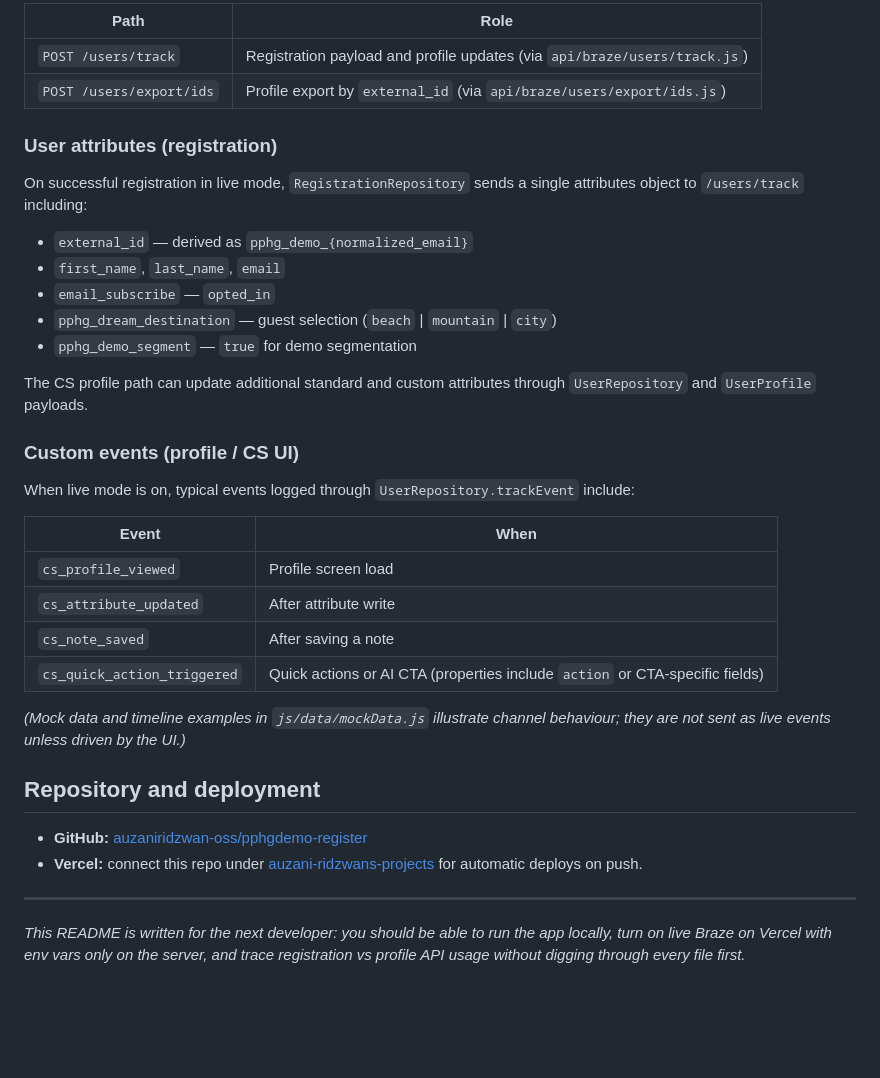
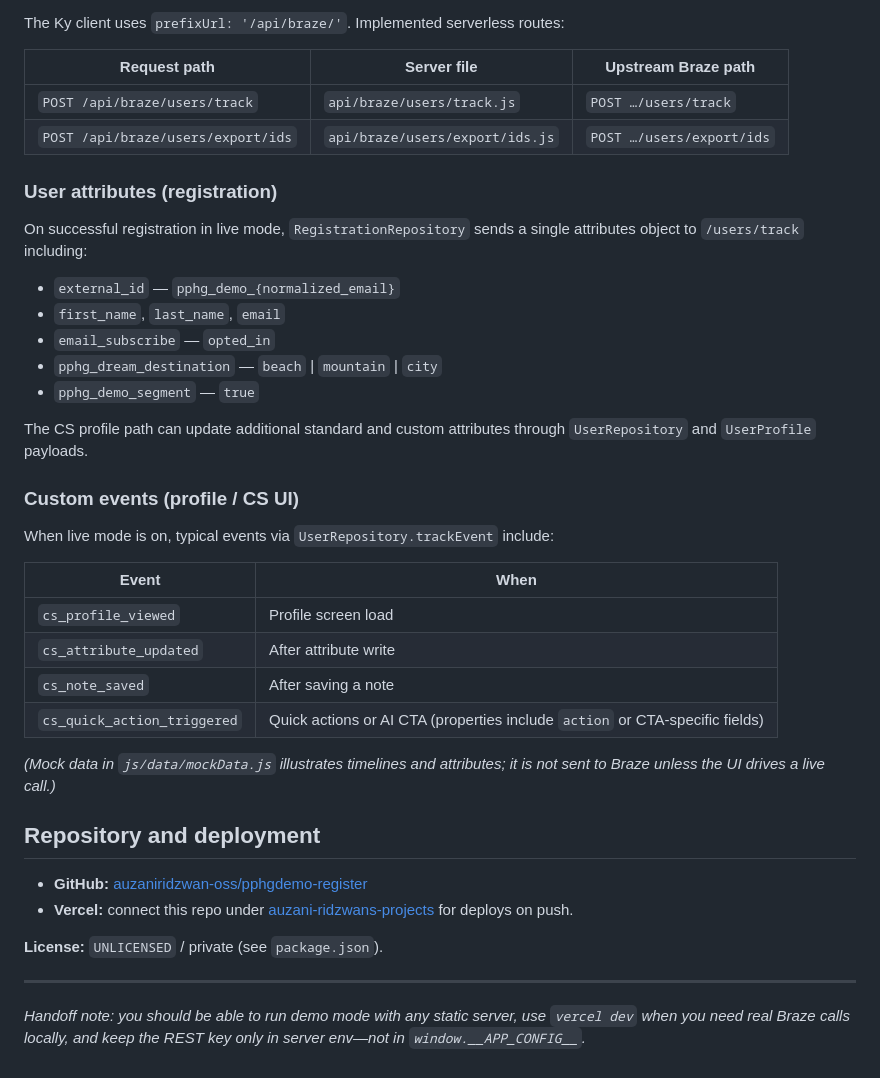
Before and after one commit to auzaniridzwan-oss/pphgdemo-register, a Markdown page: README.md, the part around one of its changes. GitHub-like rendering; blank space fills up the shorter version.

```diff
--- a/README.md
+++ b/README.md
@@ -53,24 +74,26 @@ Official reference: [Braze REST API](https://www.braze.com/docs/api/home).
 
-| Path | Role |
-|------|------|
-| `POST /users/track` | Registration payload and profile updates (via `api/braze/users/track.js`) |
-| `POST /users/export/ids` | Profile export by `external_id` (via `api/braze/users/export/ids.js`) |
+The Ky client uses `prefixUrl: '/api/braze/'`. Implemented serverless routes:
+
+| Request path | Server file | Upstream Braze path |
+|--------------|-------------|---------------------|
+| `POST /api/braze/users/track` | `api/braze/users/track.js` | `POST …/users/track` |
+| `POST /api/braze/users/export/ids` | `api/braze/users/export/ids.js` | `POST …/users/export/ids` |
 
 ### User attributes (registration)
 
 On successful registration in live mode, `RegistrationRepository` sends a single attributes object to `/users/track` including:
 
-- `external_id` — derived as `pphg_demo_{normalized_email}`
+- `external_id` — `pphg_demo_{normalized_email}`
 - `first_name`, `last_name`, `email`
 - `email_subscribe` — `opted_in`
-- `pphg_dream_destination` — guest selection (`beach` \| `mountain` \| `city`)
-- `pphg_demo_segment` — `true` for demo segmentation
+- `pphg_dream_destination` — `beach` \| `mountain` \| `city`
+- `pphg_demo_segment` — `true`
 
 The CS profile path can update additional standard and custom attributes through `UserRepository` and `UserProfile` payloads.
 
 ### Custom events (profile / CS UI)
 
-When live mode is on, typical events logged through `UserRepository.trackEvent` include:
+When live mode is on, typical events via `UserRepository.trackEvent` include:
 
 | Event | When |
 |-------|------|
@@ -79,13 +102,15 @@ When live mode is on, typical events logged through `UserRepository.trackEvent`
 | `cs_note_saved` | After saving a note |
 | `cs_quick_action_triggered` | Quick actions or AI CTA (properties include `action` or CTA-specific fields) |
 
-*(Mock data and timeline examples in `js/data/mockData.js` illustrate channel behaviour; they are not sent as live events unless driven by the UI.)*
+*(Mock data in `js/data/mockData.js` illustrates timelines and attributes; it is not sent to Braze unless the UI drives a live call.)*
 
 ## Repository and deployment
 
 - **GitHub:** [auzaniridzwan-oss/pphgdemo-register](https://github.com/auzaniridzwan-oss/pphgdemo-register)
-- **Vercel:** connect this repo under [auzani-ridzwans-projects](https://vercel.com/auzani-ridzwans-projects) for automatic deploys on push.
+- **Vercel:** connect this repo under [auzani-ridzwans-projects](https://vercel.com/auzani-ridzwans-projects) for deploys on push.
+
+**License:** `UNLICENSED` / private (see `package.json`).
 
 ---
 
-*This README is written for the next developer: you should be able to run the app locally, turn on live Braze on Vercel with env vars only on the server, and trace registration vs profile API usage without digging through every file first.*
+*Handoff note: you should be able to run demo mode with any static server, use `vercel dev` when you need real Braze calls locally, and keep the REST key only in server env—not in `window.__APP_CONFIG__`.*
```
Also changed, not shown: other parts of README.md (+34 -13 lines).
